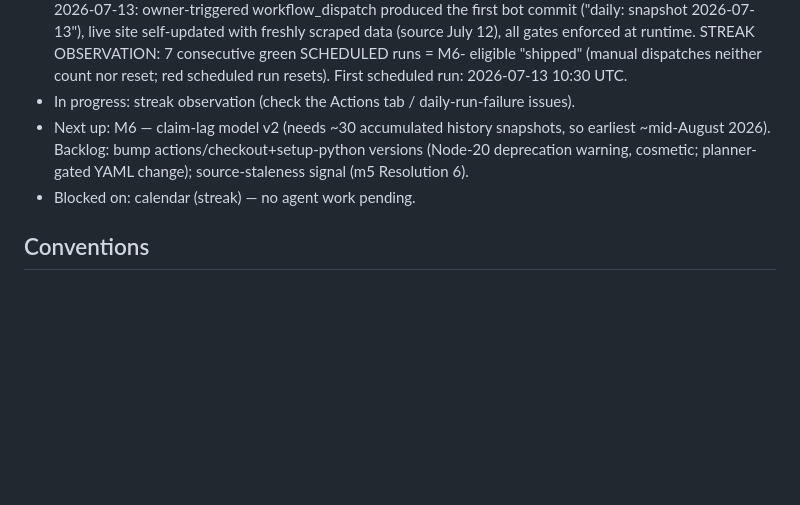
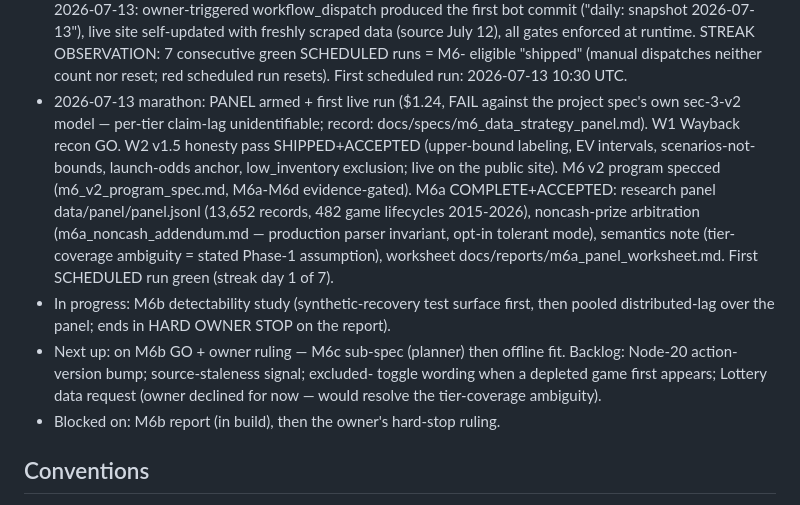
Before and after one commit to jdptwh/lottobot, a Markdown page: CLAUDE.md, the part around the change. GitHub-like rendering; blank space fills up the shorter version.

Commit message:
W2 + M6a accepted by owner; CLAUDE.md state -> M6b in build
Co-Authored-By: Claude Fable 5 <noreply@anthropic.com>

```diff
--- a/CLAUDE.md
+++ b/CLAUDE.md
@@ -40,13 +40,26 @@ enabled, this repo behaves as a plain routed-agent project.
   at runtime. STREAK OBSERVATION: 7 consecutive green SCHEDULED runs = M6-
   eligible "shipped" (manual dispatches neither count nor reset; red scheduled
   run resets). First scheduled run: 2026-07-13 10:30 UTC.
-- In progress: streak observation (check the Actions tab / daily-run-failure
-  issues).
-- Next up: M6 — claim-lag model v2 (needs ~30 accumulated history snapshots,
-  so earliest ~mid-August 2026). Backlog: bump actions/checkout+setup-python
-  versions (Node-20 deprecation warning, cosmetic; planner-gated YAML change);
-  source-staleness signal (m5 Resolution 6).
-- Blocked on: calendar (streak) — no agent work pending.
+- 2026-07-13 marathon: PANEL armed + first live run ($1.24, FAIL against the
+  project spec's own sec-3-v2 model — per-tier claim-lag unidentifiable;
+  record: docs/specs/m6_data_strategy_panel.md). W1 Wayback recon GO. W2 v1.5
+  honesty pass SHIPPED+ACCEPTED (upper-bound labeling, EV intervals,
+  scenarios-not-bounds, launch-odds anchor, low_inventory exclusion; live on
+  the public site). M6 v2 program specced (m6_v2_program_spec.md, M6a-M6d
+  evidence-gated). M6a COMPLETE+ACCEPTED: research panel data/panel/panel.jsonl
+  (13,652 records, 482 game lifecycles 2015-2026), noncash-prize arbitration
+  (m6a_noncash_addendum.md — production parser invariant, opt-in tolerant
+  mode), semantics note (tier-coverage ambiguity = stated Phase-1 assumption),
+  worksheet docs/reports/m6a_panel_worksheet.md. First SCHEDULED run green
+  (streak day 1 of 7).
+- In progress: M6b detectability study (synthetic-recovery test surface first,
+  then pooled distributed-lag over the panel; ends in HARD OWNER STOP on the
+  report).
+- Next up: on M6b GO + owner ruling — M6c sub-spec (planner) then offline fit.
+  Backlog: Node-20 action-version bump; source-staleness signal; excluded-
+  toggle wording when a depleted game first appears; Lottery data request
+  (owner declined for now — would resolve the tier-coverage ambiguity).
+- Blocked on: M6b report (in build), then the owner's hard-stop ruling.
 
 ## Conventions
 - Stack / language: Python 3.11 target (3.12 local OK); scraper deps `requests` +
```
